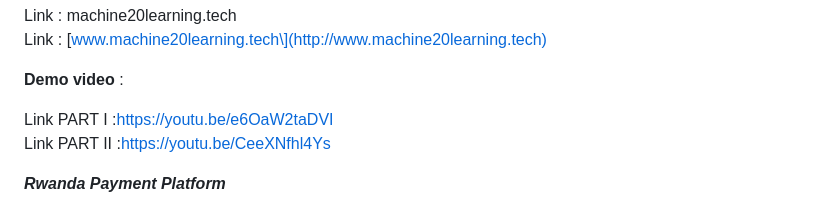
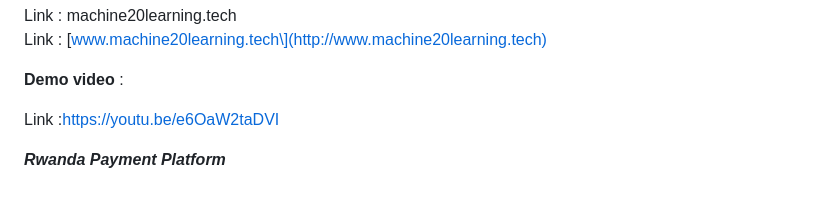
Before and after one commit to josep-prog/PaymentApp_JosephNishimwe, a Markdown page: README.md, the part around the change. GitHub-like rendering.

```diff
--- a/README.md
+++ b/README.md
@@ -5,8 +5,7 @@ Link : \[www.machine20learning.tech\](http://www.machine20learning.tech)
 
 **Demo video** :
 
-Link PART I :https://youtu.be/e6OaW2taDVI
-Link PART II :https://youtu.be/CeeXNfhl4Ys
+Link  :https://youtu.be/e6OaW2taDVI
 
  ***Rwanda Payment Platform***
 
```
